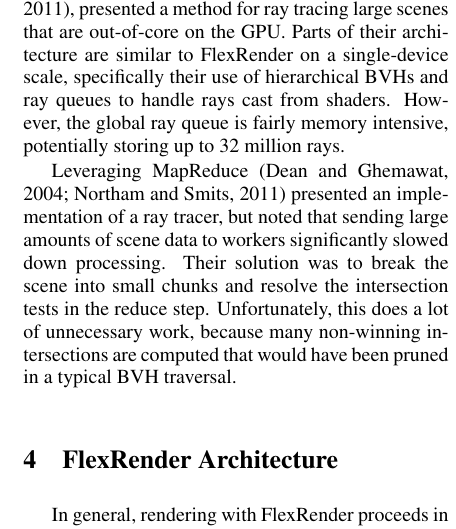
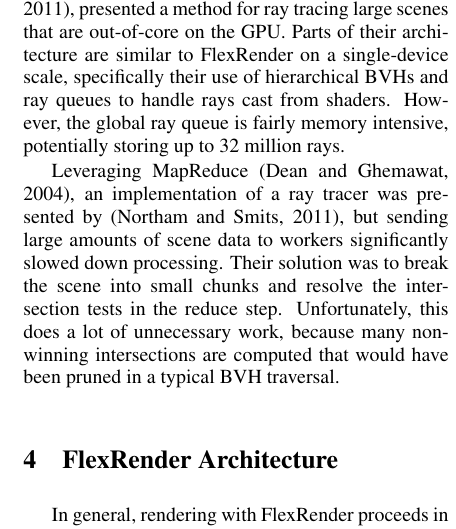
Before and after one commit to bobsomers/thesis-visigrapp, a LaTeX document (RS_VISIGRAPP.tex): part of one column of page 4 of 13, cut so that both start at the same text. Compiled offline with pdfLaTeX.

Commit message:
Reference clarification.

```diff
--- a/RS_VISIGRAPP.tex
+++ b/RS_VISIGRAPP.tex
@@ -266,13 +266,13 @@ their use of hierarchical BVHs and ray queues to handle rays cast from shaders.
 However, the global ray queue is fairly memory intensive, potentially storing
 up to 32 million rays.
 
-Leveraging MapReduce \cite{dean:2004,northam:2011} presented an
-implementation of a ray tracer, but noted that sending large amounts of scene
-data to workers significantly slowed down processing. Their solution was to
-break the scene into small chunks and resolve the intersection tests in the
-reduce step. Unfortunately, this does a lot of unnecessary work, because many
-non-winning intersections are computed that would have been pruned in a typical
-BVH traversal.
+Leveraging MapReduce \cite{dean:2004}, an implementation of a ray tracer was
+presented by \cite{northam:2011}, but sending large amounts of scene data to
+workers significantly slowed down processing. Their solution was to break the
+scene into small chunks and resolve the intersection tests in the reduce step.
+Unfortunately, this does a lot of unnecessary work, because many non-winning
+intersections are computed that would have been pruned in a typical BVH
+traversal.
 
 \section{FlexRender Architecture}
 \label{architecture}
```
